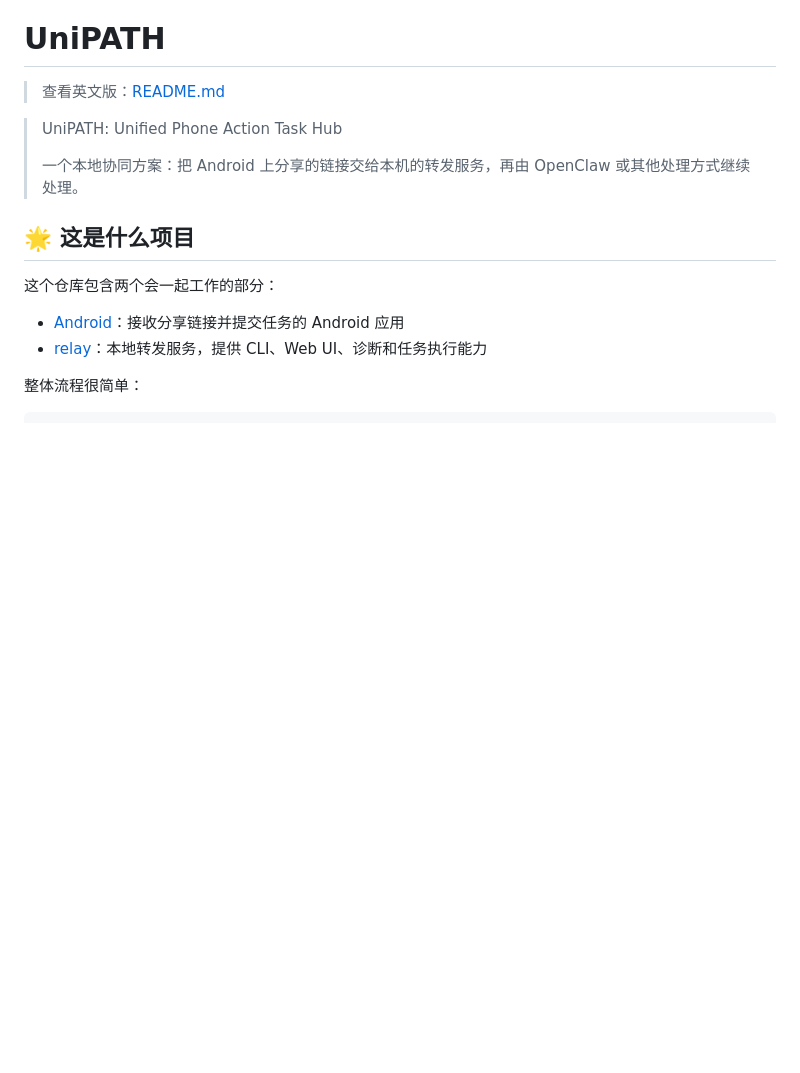
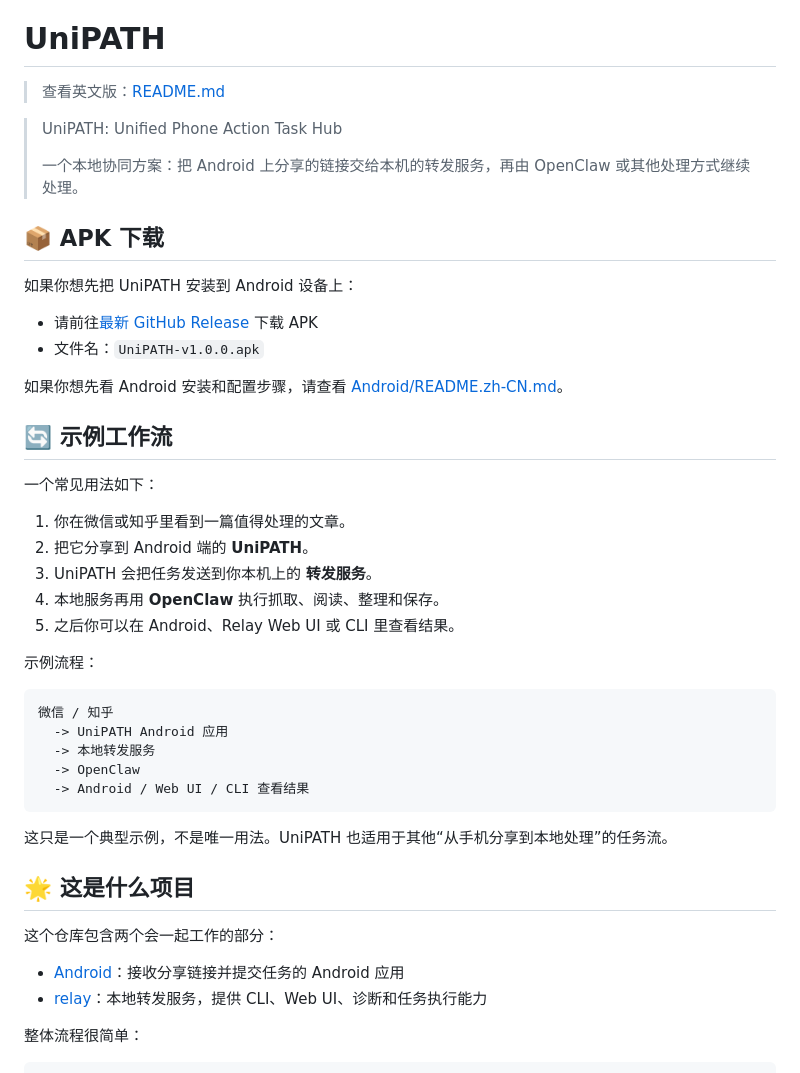
Before and after one commit to Throb7777/unipath, a Markdown page: README.zh-CN.md, the part around the change. Drawn GitHub-style; blank space fills up the shorter version.

Commit message:
Improve README with APK download and workflow example

````diff
--- a/README.zh-CN.md
+++ b/README.zh-CN.md
@@ -9,6 +9,37 @@
 > UniPATH: Unified Phone Action Task Hub
 >
 > 一个本地协同方案：把 Android 上分享的链接交给本机的转发服务，再由 OpenClaw 或其他处理方式继续处理。
+
+## 📦 APK 下载
+
+如果你想先把 UniPATH 安装到 Android 设备上：
+
+- 请前往[最新 GitHub Release](https://github.com/Throb7777/unipath/releases/latest) 下载 APK
+- 文件名：`UniPATH-v1.0.0.apk`
+
+如果你想先看 Android 安装和配置步骤，请查看 [Android/README.zh-CN.md](./Android/README.zh-CN.md)。
+
+## 🔄 示例工作流
+
+一个常见用法如下：
+
+1. 你在微信或知乎里看到一篇值得处理的文章。
+2. 把它分享到 Android 端的 **UniPATH**。
+3. UniPATH 会把任务发送到你本机上的 **转发服务**。
+4. 本地服务再用 **OpenClaw** 执行抓取、阅读、整理和保存。
+5. 之后你可以在 Android、Relay Web UI 或 CLI 里查看结果。
+
+示例流程：
+
+```text
+微信 / 知乎
+  -> UniPATH Android 应用
+  -> 本地转发服务
+  -> OpenClaw
+  -> Android / Web UI / CLI 查看结果
+```
+
+这只是一个典型示例，不是唯一用法。UniPATH 也适用于其他“从手机分享到本地处理”的任务流。
 
 ## 🌟 这是什么项目
 
````
Also changed, not shown: README.md (+31 -0 lines).
